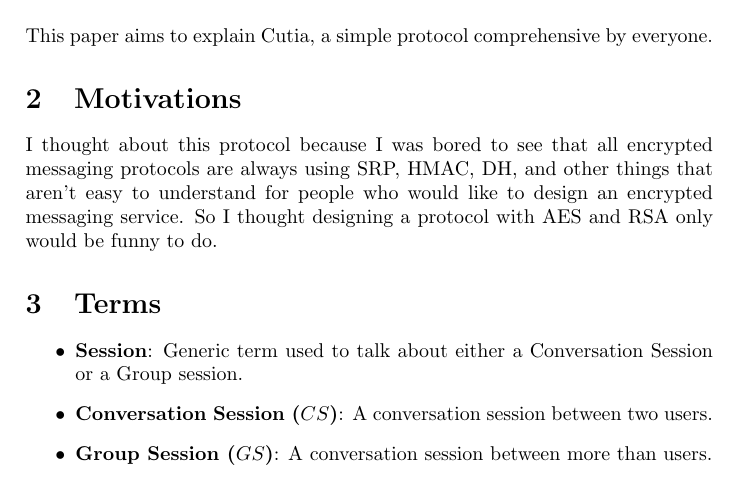
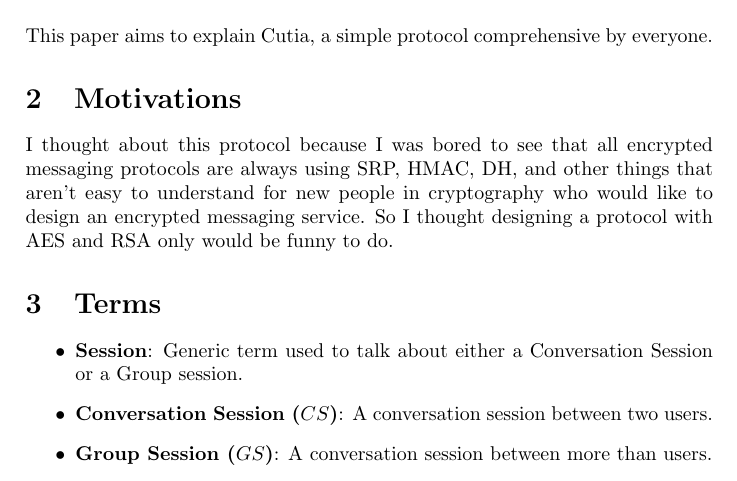
Before and after one commit to Super-Baleine/Cutia, a LaTeX document (src/main.tex): part of page 1 of 6, cut so that both start at the same text. Compiled offline with pdfLaTeX.

Commit message:
well... yeah
Signed-off-by: Paul Feuvraux <paul@muonium.ee>

```diff
--- a/src/main.tex
+++ b/src/main.tex
@@ -12,7 +12,7 @@
 This paper aims to explain Cutia, a simple protocol comprehensive by everyone.
 
 \section{Motivations}
-I thought about this protocol because I was bored to see that all encrypted messaging protocols are always using SRP, HMAC, DH, and other things that aren't easy to understand for people who would like to design an encrypted messaging service. So I thought designing a protocol with AES and RSA only would be funny to do.
+I thought about this protocol because I was bored to see that all encrypted messaging protocols are always using SRP, HMAC, DH, and other things that aren't easy to understand for new people in cryptography who would like to design an encrypted messaging service. So I thought designing a protocol with AES and RSA only would be funny to do.
 
 \section{Terms}
 \begin{itemize}
```
Also changed, not shown: Cutia.pdf.
